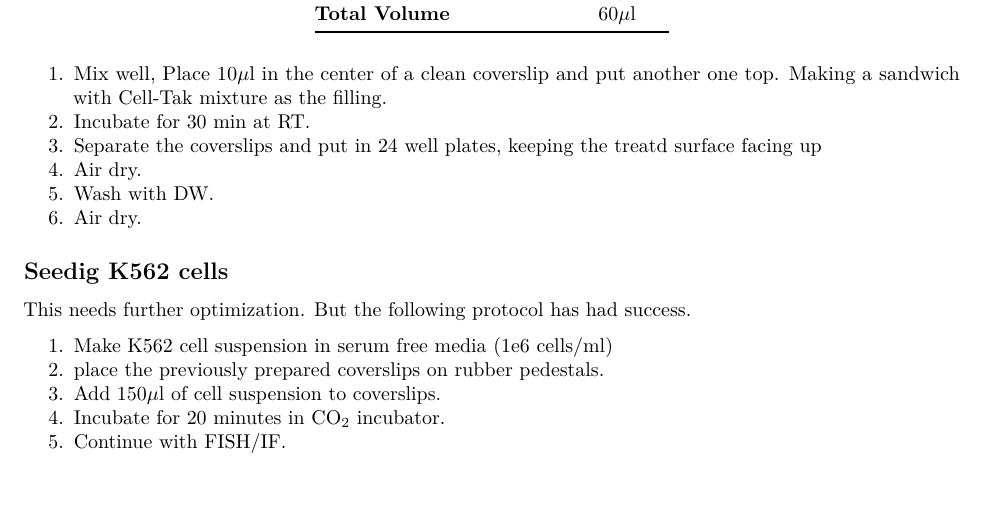
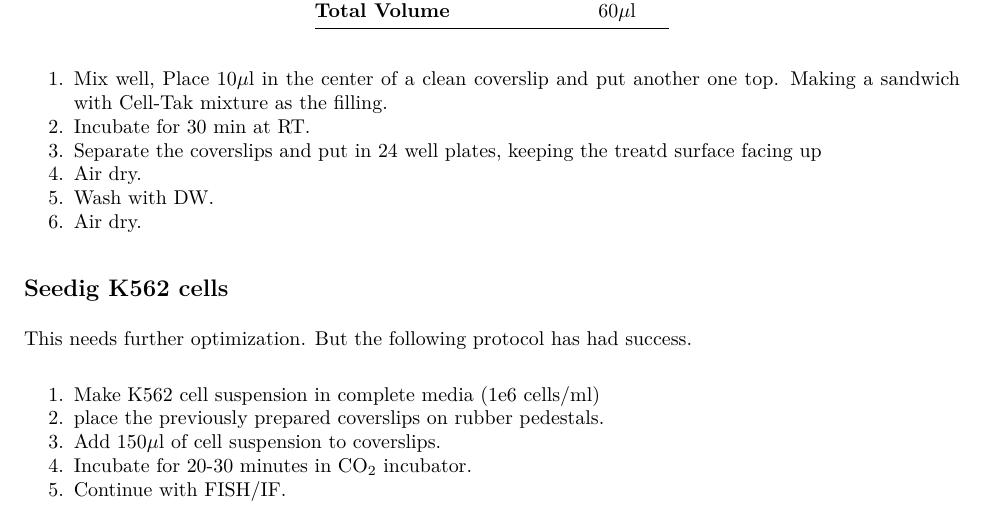
Before and after one commit to omidalam/FISH_oligo_lib, an R Markdown document (CS_cell_attachment.Rmd): part of page 3 of 3 before the commit and part of page 2 of 2 after it, cut so that both start at the same text. The pictures show the output file CS_cell_attachment.pdf that the author committed with the source.

Commit message:
Media for k562 cell attachment changed.

```diff
--- a/CS_cell_attachment.Rmd
+++ b/CS_cell_attachment.Rmd
@@ -74,8 +74,8 @@ For 12 pair of 12mm coverslips mix as following:
 
 This needs further optimization. But the following protocol has had success.
 
-1. Make K562 cell suspension in serum free media (1e6 cells/ml)
+1. Make K562 cell suspension in complete media (1e6 cells/ml)
 1. place the previously prepared coverslips on rubber pedestals.
 1. Add 150$\mu$l of cell suspension to coverslips.
-1. Incubate for 20 minutes in CO~2~ incubator.
+1. Incubate for 20-30 minutes in CO~2~ incubator.
 1. Continue with FISH/IF.
```
Also changed, not shown: CS_cell_attachment.pdf.
